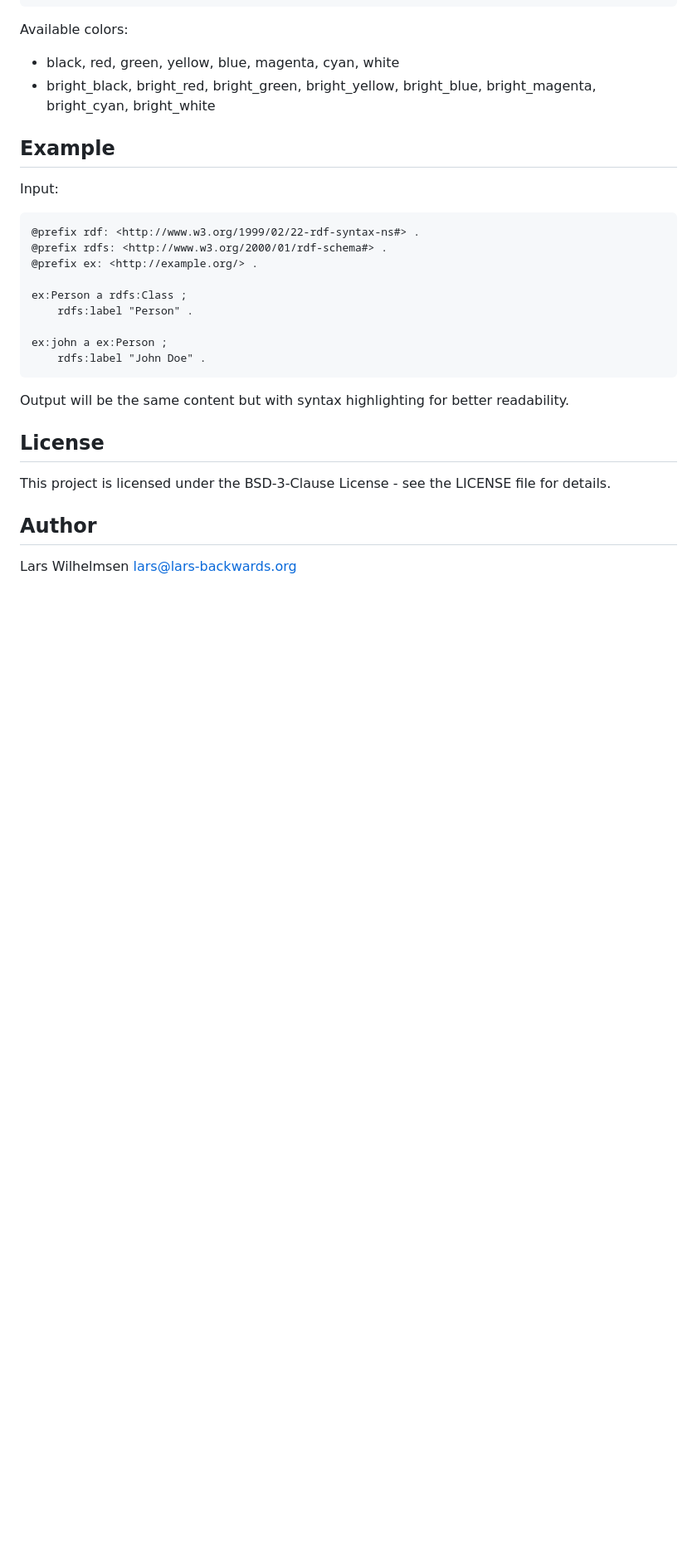
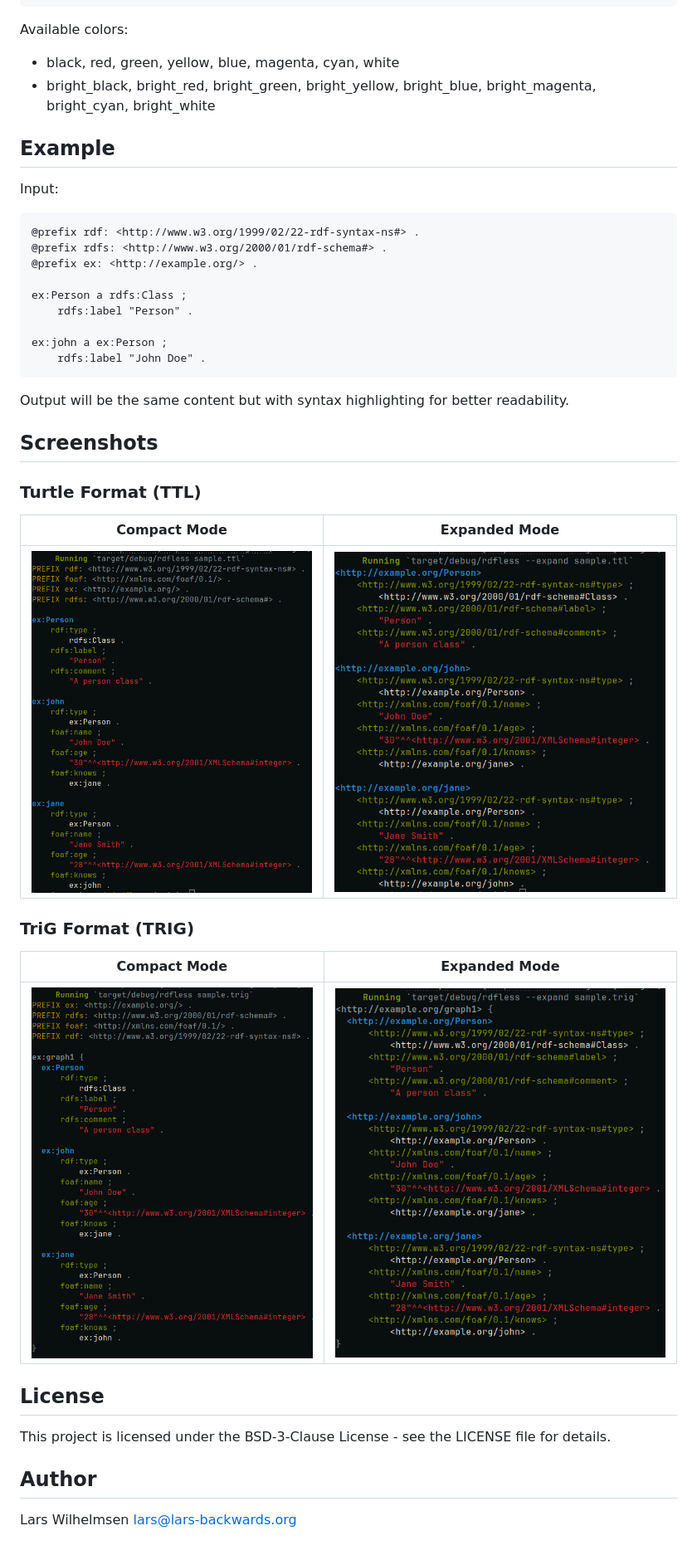
Before and after one commit to larsw/rdfless, a Markdown page: README.md, the part around one of its changes. Shown at 83% size. Rendered like a GitHub page; pictures changed too: assets/sample-trig-compact.png (added), assets/sample-trig-expanded.png (added), assets/sample-ttl-compact.png (added); blank space fills up the shorter version.

Commit message:
Add screenshots to README. Fix output of TriG.

```diff
--- a/README.md
+++ b/README.md
@@ -94,6 +101,20 @@ ex:john a ex:Person ;
 
 Output will be the same content but with syntax highlighting for better readability.
 
+## Screenshots
+
+### Turtle Format (TTL)
+
+Compact Mode | Expanded Mode
+:----------:|:------------:
+![Turtle Compact](assets/sample-ttl-compact.png) | ![Turtle Expanded](assets/sample-ttl-expanded.png)
+
+### TriG Format (TRIG)
+
+Compact Mode | Expanded Mode
+:----------:|:------------:
+![TriG Compact](assets/sample-trig-compact.png) | ![TriG Expanded](assets/sample-trig-expanded.png)
+
 ## License
 
 This project is licensed under the BSD-3-Clause License - see the LICENSE file for details.
```
Also changed, not shown: other parts of README.md (+9 -2 lines), 8 other files.
